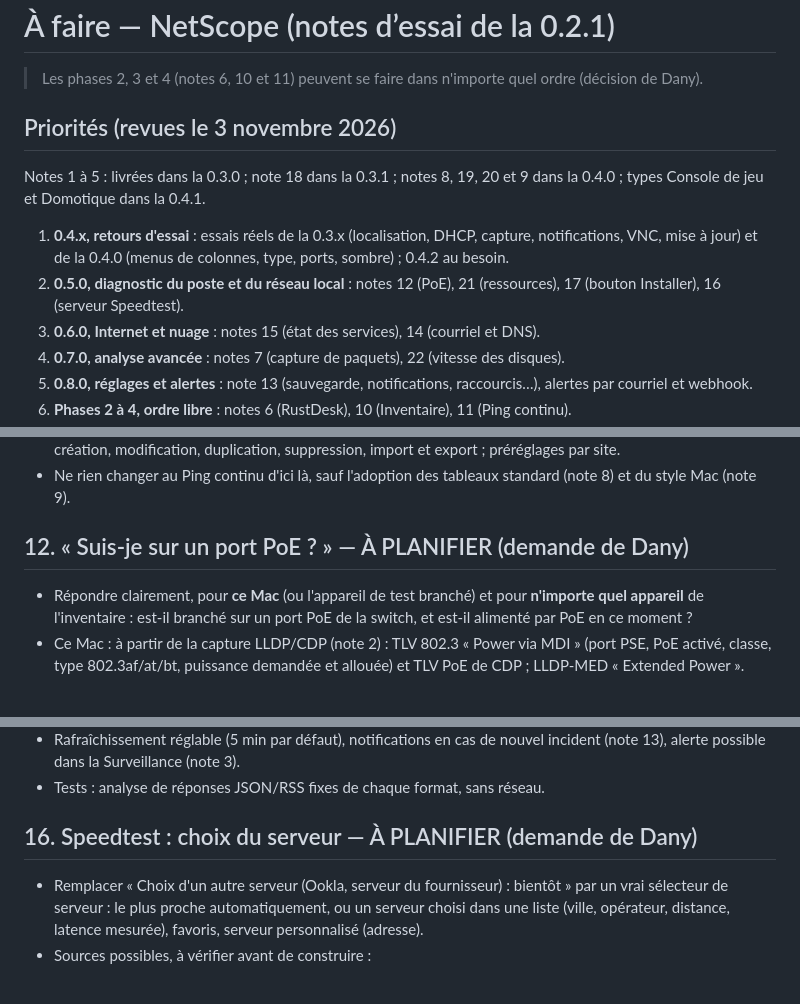
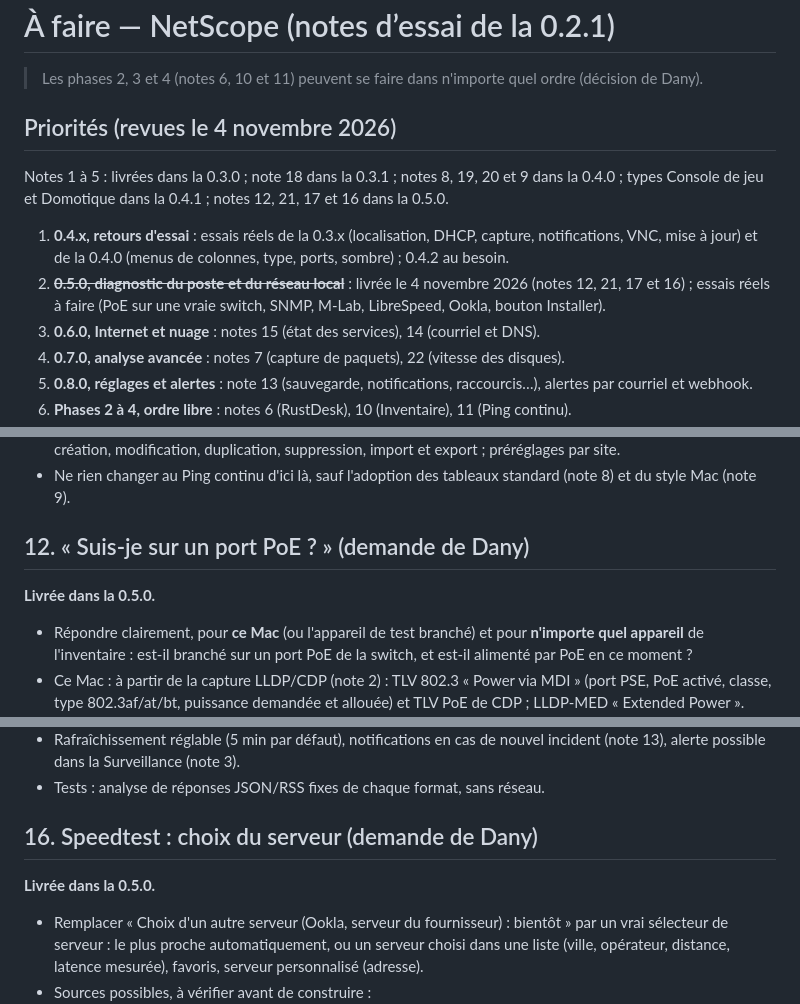
Before and after one commit to mdany75/NetScope, a Markdown page: docs/A-FAIRE.md, 3 parts joined by grey strips. Rendered like a GitHub page; blank space fills up the shorter version.

```diff
--- a/docs/A-FAIRE.md
+++ b/docs/A-FAIRE.md
@@ -3,15 +3,16 @@
 > Les phases 2, 3 et 4 (notes 6, 10 et 11) peuvent se faire dans n'importe quel ordre
 > (décision de Dany).
 
-## Priorités (revues le 3 novembre 2026)
+## Priorités (revues le 4 novembre 2026)
 
-Notes 1 à 5 : livrées dans la 0.3.0 ; note 18 dans la 0.3.1 ; notes 8, 19, 20 et 9 dans la 0.4.0 ; types Console de jeu et Domotique dans la 0.4.1.
+Notes 1 à 5 : livrées dans la 0.3.0 ; note 18 dans la 0.3.1 ; notes 8, 19, 20 et 9 dans la 0.4.0 ; types Console de jeu et Domotique dans la 0.4.1 ; notes 12, 21, 17 et 16 dans la 0.5.0.
 
 1. **0.4.x, retours d'essai** : essais réels de la 0.3.x (localisation, DHCP, capture,
    notifications, VNC, mise à jour) et de la 0.4.0 (menus de colonnes, type, ports, sombre) ;
    0.4.2 au besoin.
-2. **0.5.0, diagnostic du poste et du réseau local** : notes 12 (PoE), 21 (ressources),
-   17 (bouton Installer), 16 (serveur Speedtest).
+2. ~~**0.5.0, diagnostic du poste et du réseau local**~~ : livrée le 4 novembre 2026
+   (notes 12, 21, 17 et 16) ; essais réels à faire (PoE sur une vraie switch, SNMP, M-Lab,
+   LibreSpeed, Ookla, bouton Installer).
 3. **0.6.0, Internet et nuage** : notes 15 (état des services), 14 (courriel et DNS).
 4. **0.7.0, analyse avancée** : notes 7 (capture de paquets), 22 (vitesse des disques).
 5. **0.8.0, réglages et alertes** : note 13 (sauvegarde, notifications, raccourcis…), alertes
@@ -219,7 +220,9 @@ Notes 1 à 5 : livrées dans la 0.3.0 ; note 18 dans la 0.3.1 ; notes 8, 19, 20
 - Ne rien changer au Ping continu d'ici là, sauf l'adoption des tableaux standard (note 8) et
   du style Mac (note 9).
 
-## 12. « Suis-je sur un port PoE ? » — À PLANIFIER (demande de Dany)
+## 12. « Suis-je sur un port PoE ? » (demande de Dany)
+
+**Livrée dans la 0.5.0.**
 
 - Répondre clairement, pour **ce Mac** (ou l'appareil de test branché) et pour **n'importe quel
   appareil** de l'inventaire : est-il branché sur un port PoE de la switch, et est-il alimenté
@@ -303,7 +306,9 @@ Dropbox, Zscaler, fournisseurs Internet courants… liste modifiable.
   alerte possible dans la Surveillance (note 3).
 - Tests : analyse de réponses JSON/RSS fixes de chaque format, sans réseau.
 
-## 16. Speedtest : choix du serveur — À PLANIFIER (demande de Dany)
+## 16. Speedtest : choix du serveur (demande de Dany)
+
+**Livrée dans la 0.5.0.**
 
 - Remplacer « Choix d'un autre serveur (Ookla, serveur du fournisseur) : bientôt » par un vrai
   sélecteur de serveur : le plus proche automatiquement, ou un serveur choisi dans une liste
```
Also changed, not shown: other parts of docs/A-FAIRE.md (+6 -2 lines), CHANGELOG.md (+68 -0 lines), README.md (+11 -3 lines), docs/capture.png, 1 other file.
